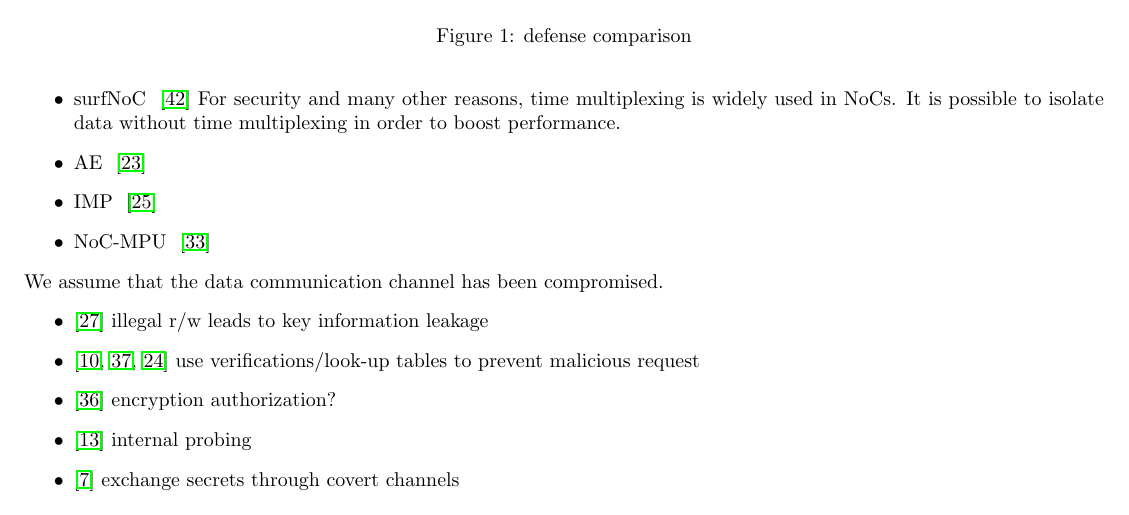
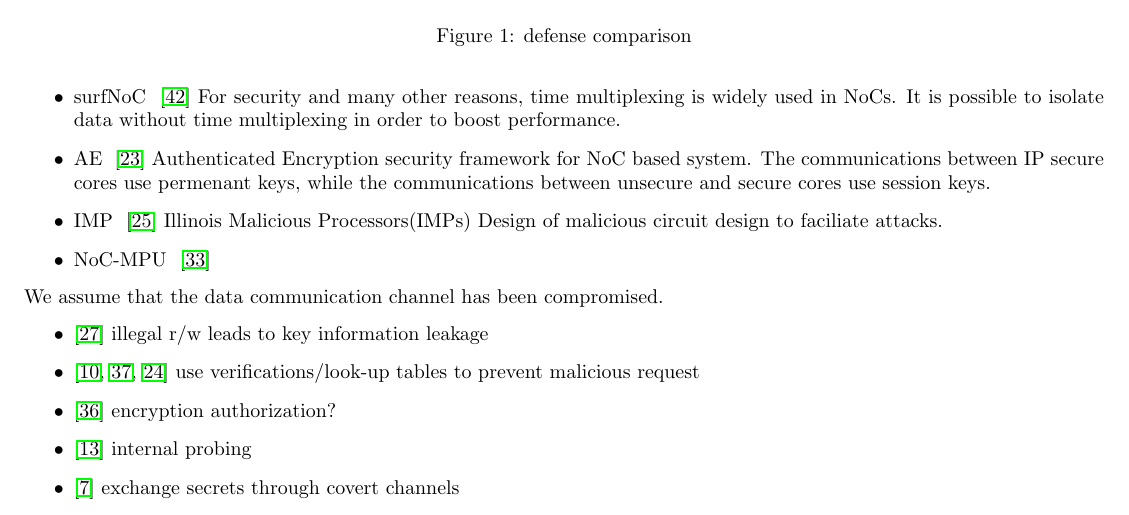
Before and after one commit to byzhou/2015_winter, a LaTeX document (week1.tex): part of page 4 of 6, cut so that both start at the same text. Compiled offline with pdfLaTeX.

Commit message:
AUTOCOMMIT bobzhou@bobzhou-ThinkCentre-M73:Thu Mar 31 11:01:30 EDT 2016

```diff
--- a/week1.tex
+++ b/week1.tex
@@ -251,7 +251,12 @@ From~\cite{ancajas2014fort,js2015runtime}
 	in NoCs. It is possible to isolate data without time multiplexing in order to
 	boost performance.
 	\item AE		~\cite{kapoor2013security}
+		Authenticated Encryption security framework for NoC based system. The
+	communications between IP secure cores use permenant keys, while the
+	communications between unsecure and secure cores use session keys.
 	\item IMP		~\cite{king2008designing}
+		Illinois Malicious Processors(IMPs) Design of malicious circuit design
+		to faciliate attacks.
 	\item NoC-MPU	~\cite{porquet2011noc}
 \end{itemize}
 
```
